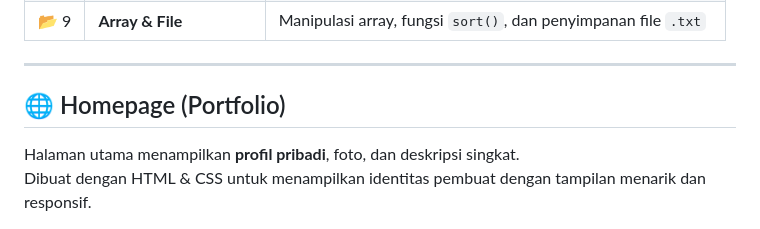
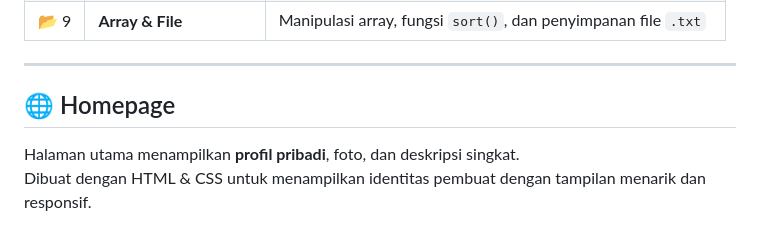
Before and after one commit to snnainiii/DasarPemrogramanWeb, a Markdown page: README.md, the part around the change. Rendered like a GitHub page.

Commit message:
Revise homepage section in README
Update the description of the homepage section.

```diff
--- a/README.md
+++ b/README.md
@@ -93,7 +93,7 @@ Membuat form login dengan validasi input kosong dan NIM hanya angka.
 
 ---
 
-## 🌐 Homepage (Portfolio)
+## 🌐 Homepage
 Halaman utama menampilkan **profil pribadi**, foto, dan deskripsi singkat.
 Dibuat dengan HTML & CSS untuk menampilkan identitas pembuat dengan tampilan menarik dan responsif.
 
```
